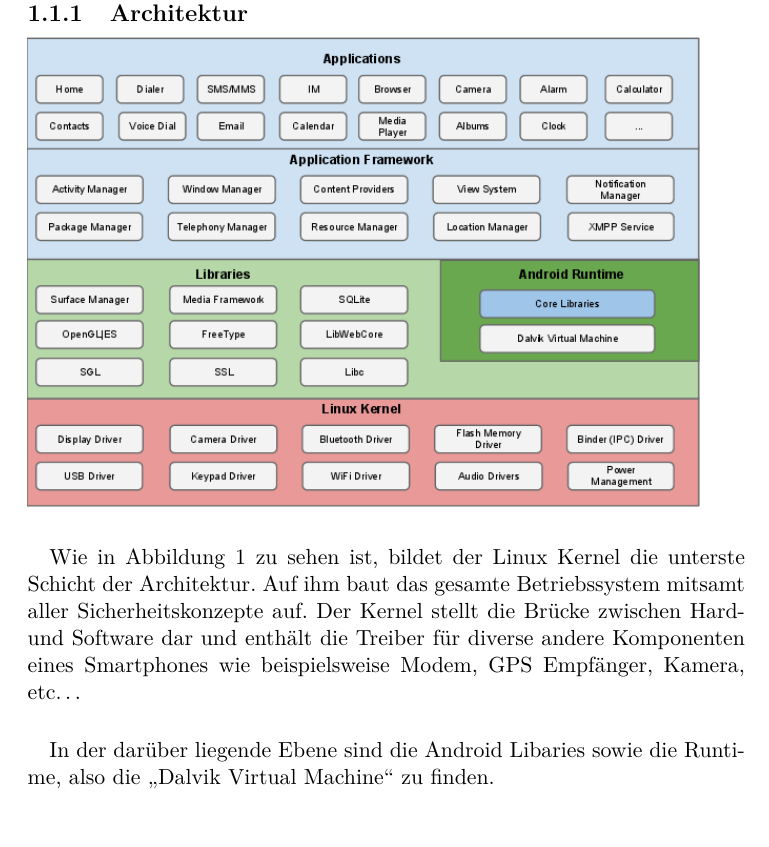
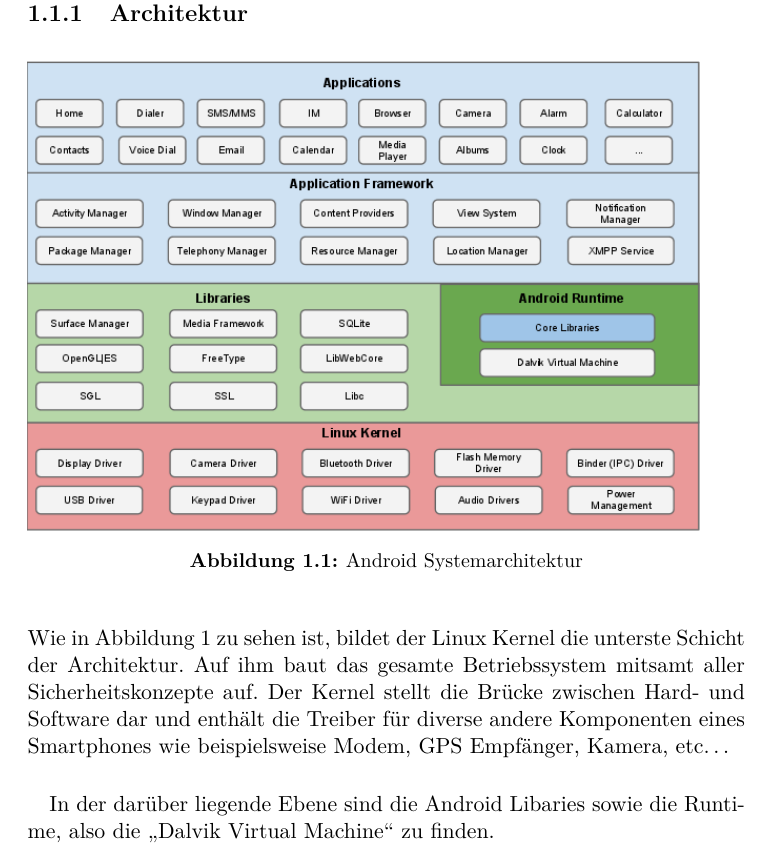
Before and after one commit to MasterExcoder/Diplomarbeit-KTI, a LaTeX thesis (Diplomarbeit_KTI.tex, which reads Kapitel/studie.tex): part of page 11 of 16, cut so that both start at the same text. Compiled offline with pdfLaTeX.

Commit message:
Grafik in Studie mit caption versehen

```diff
--- a/Kapitel/studie.tex
+++ b/Kapitel/studie.tex
@@ -4,9 +4,10 @@
 Ein so hoher Grad an Offenheit birgt jedoch auch gewisse Sicherheitsrisiken und öffnet Angriffsvektoren. Um diese Gefahren besser zu verstehen sollte man sich eingehend mit der Android Architektur und dem darin enthaltenen Sicherheitskonzept befassen.
 
 \subsection{Architektur}
+\begin{figure}[H]
 \includegraphics[scale=0.7]{Images/android_stack}
-%\caption[Android Architektur Schichtenmodell]{Android Architektur }
-\paragraph*{}
+\caption{Android Systemarchitektur}
+\end{figure}
 Wie in Abbildung 1 zu sehen ist, bildet der Linux Kernel die unterste Schicht der Architektur. Auf ihm baut das gesamte Betriebssystem mitsamt aller Sicherheitskonzepte auf. Der Kernel stellt die Brücke zwischen Hard- und Software dar und enthält die Treiber für diverse andere Komponenten eines Smartphones wie beispielsweise Modem, GPS Empfänger, Kamera, etc…
 \paragraph*{}
 In der darüber liegende Ebene sind die Android Libaries sowie die Runtime, also die „Dalvik Virtual Machine“ zu finden. \newline
```
Also changed, not shown: 1 other file.
